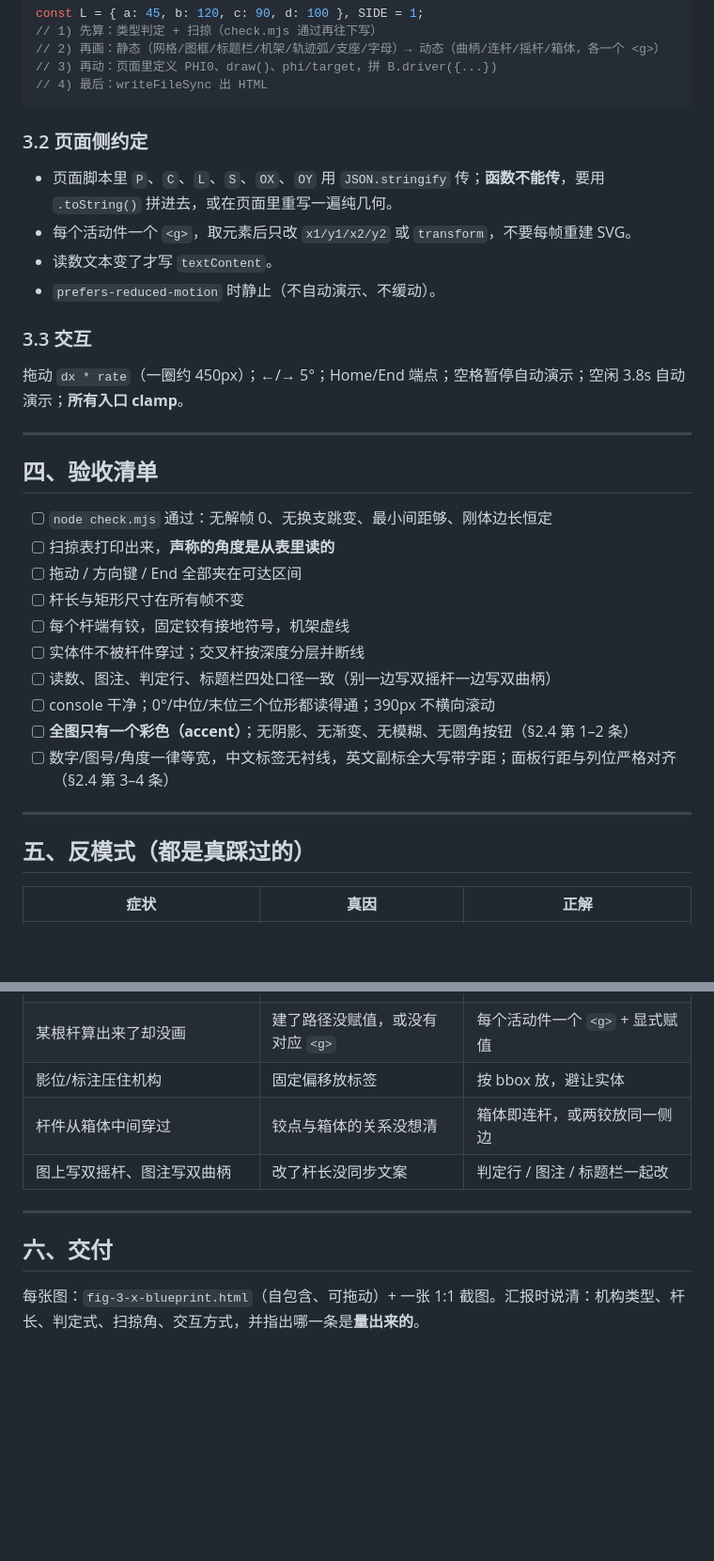
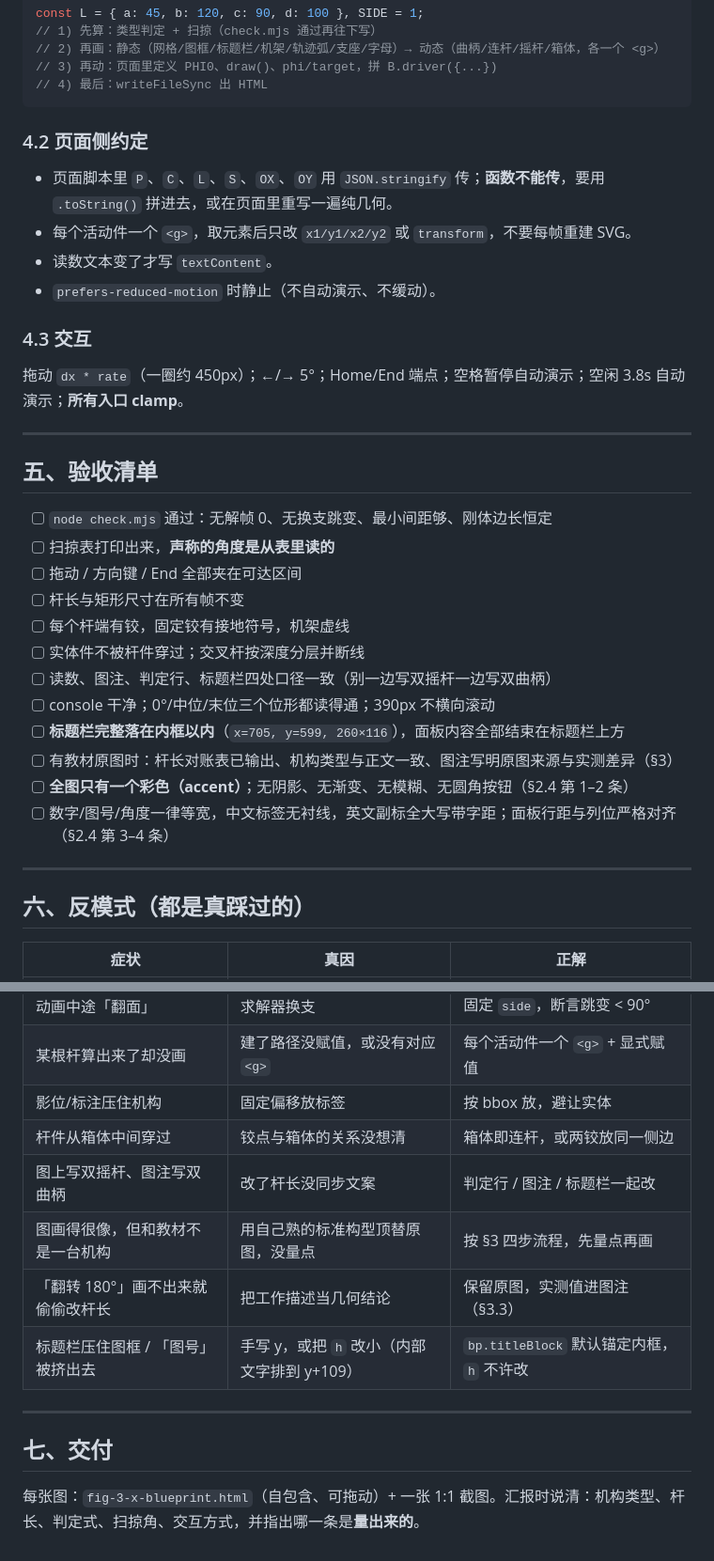
Before and after one commit to Nitgomare/blueprint-mechanism-figs, a Markdown page: SKILL.md, 2 parts joined by grey strips. Shown at 94% size. Drawn GitHub-style; blank space fills up the shorter version.

````diff
--- a/SKILL.md
+++ b/SKILL.md
@@ -151,20 +203,20 @@ const L = { a: 45, b: 120, c: 90, d: 100 }, SIDE = 1;
 // 4) 最后：writeFileSync 出 HTML
 ```
 
-### 3.2 页面侧约定
+### 4.2 页面侧约定
 
 - 页面脚本里 `P`、`C`、`L`、`S`、`OX`、`OY` 用 `JSON.stringify` 传；**函数不能传**，要用 `.toString()` 拼进去，或在页面里重写一遍纯几何。
 - 每个活动件一个 `<g>`，取元素后只改 `x1/y1/x2/y2` 或 `transform`，不要每帧重建 SVG。
 - 读数文本变了才写 `textContent`。
 - `prefers-reduced-motion` 时静止（不自动演示、不缓动）。
 
-### 3.3 交互
+### 4.3 交互
 
 拖动 `dx * rate`（一圈约 450px）；←/→ 5°；Home/End 端点；空格暂停自动演示；空闲 3.8s 自动演示；**所有入口 clamp**。
 
 ---
 
-## 四、验收清单
+## 五、验收清单
 
 - [ ] `node check.mjs` 通过：无解帧 0、无换支跳变、最小间距够、刚体边长恒定
 - [ ] 扫掠表打印出来，**声称的角度是从表里读的**
@@ -174,12 +226,14 @@ const L = { a: 45, b: 120, c: 90, d: 100 }, SIDE = 1;
 - [ ] 实体件不被杆件穿过；交叉杆按深度分层并断线
 - [ ] 读数、图注、判定行、标题栏四处口径一致（别一边写双摇杆一边写双曲柄）
 - [ ] console 干净；0°/中位/末位三个位形都读得通；390px 不横向滚动
+- [ ] **标题栏完整落在内框以内**（`x=705, y=599, 260×116`），面板内容全部结束在标题栏上方
+- [ ] 有教材原图时：杆长对账表已输出、机构类型与正文一致、图注写明原图来源与实测差异（§3）
 - [ ] **全图只有一个彩色（accent）**；无阴影、无渐变、无模糊、无圆角按钮（§2.4 第 1–2 条）
 - [ ] 数字/图号/角度一律等宽，中文标签无衬线，英文副标全大写带字距；面板行距与列位严格对齐（§2.4 第 3–4 条）
 
 ---
 
-## 五、反模式（都是真踩过的）
+## 六、反模式（都是真踩过的）
 
 | 症状 | 真因 | 正解 |
 |---|---|---|
@@ -192,9 +246,12 @@ const L = { a: 45, b: 120, c: 90, d: 100 }, SIDE = 1;
 | 影位/标注压住机构 | 固定偏移放标签 | 按 bbox 放，避让实体 |
 | 杆件从箱体中间穿过 | 铰点与箱体的关系没想清 | 箱体即连杆，或两铰放同一侧边 |
 | 图上写双摇杆、图注写双曲柄 | 改了杆长没同步文案 | 判定行 / 图注 / 标题栏一起改 |
+| 图画得很像，但和教材不是一台机构 | 用自己熟的标准构型顶替原图，没量点 | 按 §3 四步流程，先量点再画 |
+| 「翻转 180°」画不出来就偷偷改杆长 | 把工作描述当几何结论 | 保留原图，实测值进图注（§3.3） |
+| 标题栏压住图框 / 「图号」被挤出去 | 手写 y，或把 `h` 改小（内部文字排到 y+109） | `bp.titleBlock` 默认锚定内框，`h` 不许改 |
 
 ---
 
-## 六、交付
+## 七、交付
 
 每张图：`fig-3-x-blueprint.html`（自包含、可拖动）+ 一张 1:1 截图。汇报时说清：机构类型、杆长、判定式、扫掠角、交互方式，并指出哪一条是**量出来的**。
````
Also changed, not shown: other parts of SKILL.md (+54 -2 lines), README.md (+3 -0 lines), docs/fig-3-12.png, docs/fig-3-3.png, example-fig-3-12.png (added), 3 other files.
